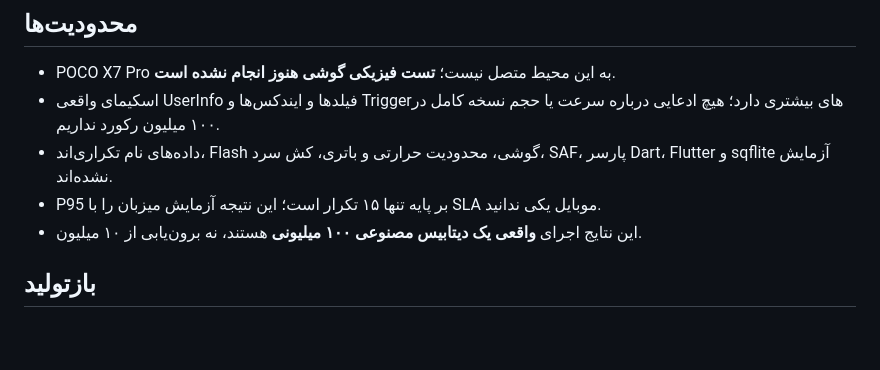
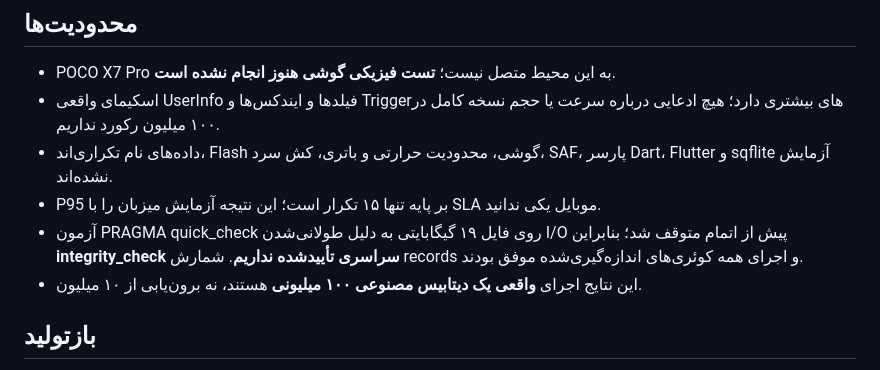
Before and after one commit to Amindada021/UserInfo, a Markdown page: docs/PERFORMANCE_100M_2026-10-23.md, the part around the change. GitHub-like rendering; blank space fills up the shorter version.

Commit message:
docs: explicitly distinguish 100M row count verification from unfinished global integrity check

```diff
--- a/docs/PERFORMANCE_100M_2026-10-23.md
+++ b/docs/PERFORMANCE_100M_2026-10-23.md
@@ -44,6 +44,7 @@ SQLite در کوئری‌های FTS از SCAN جدول مجازی و Lookup جد
 - اسکیمای واقعی UserInfo فیلدها و ایندکس‌ها و Triggerهای بیشتری دارد؛ هیچ ادعایی درباره سرعت یا حجم نسخه کامل در ۱۰۰ میلیون رکورد نداریم.
 - داده‌های نام تکراری‌اند، Flash گوشی، محدودیت حرارتی و باتری، کش سرد، SAF، پارسر Dart، Flutter و sqflite آزمایش نشده‌اند.
 - P95 بر پایه تنها ۱۵ تکرار است؛ این نتیجه آزمایش میزبان را با SLA موبایل یکی ندانید.
+- آزمون PRAGMA quick_check روی فایل ۱۹ گیگابایتی به دلیل طولانی‌شدن I/O پیش از اتمام متوقف شد؛ بنابراین **integrity_check سراسری تأییدشده نداریم**. شمارش records و اجرای همه کوئری‌های اندازه‌گیری‌شده موفق بودند.
 - این نتایج اجرای **واقعی یک دیتابیس مصنوعی ۱۰۰ میلیونی** هستند، نه برون‌یابی از ۱۰ میلیون.
 
 ## بازتولید
```
